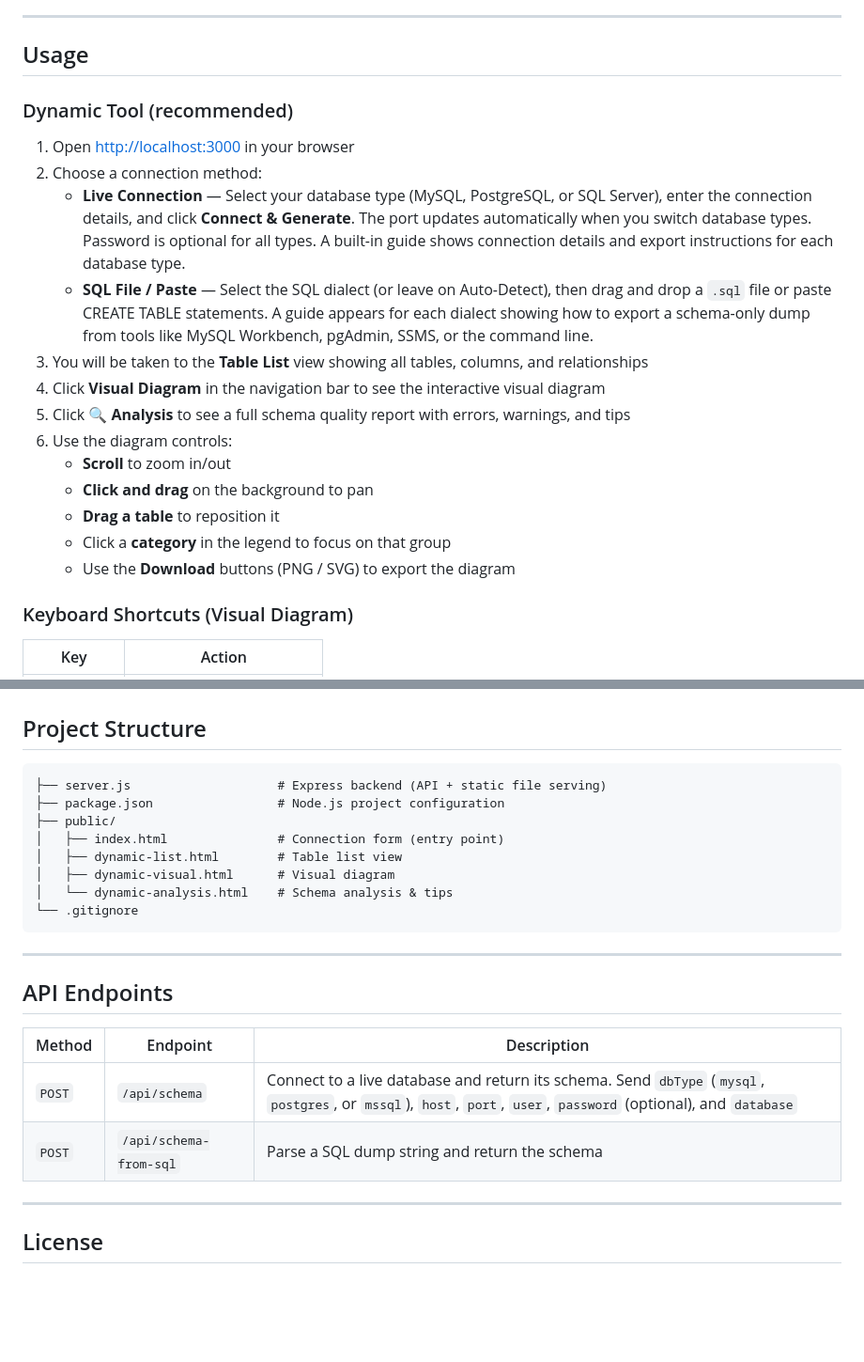
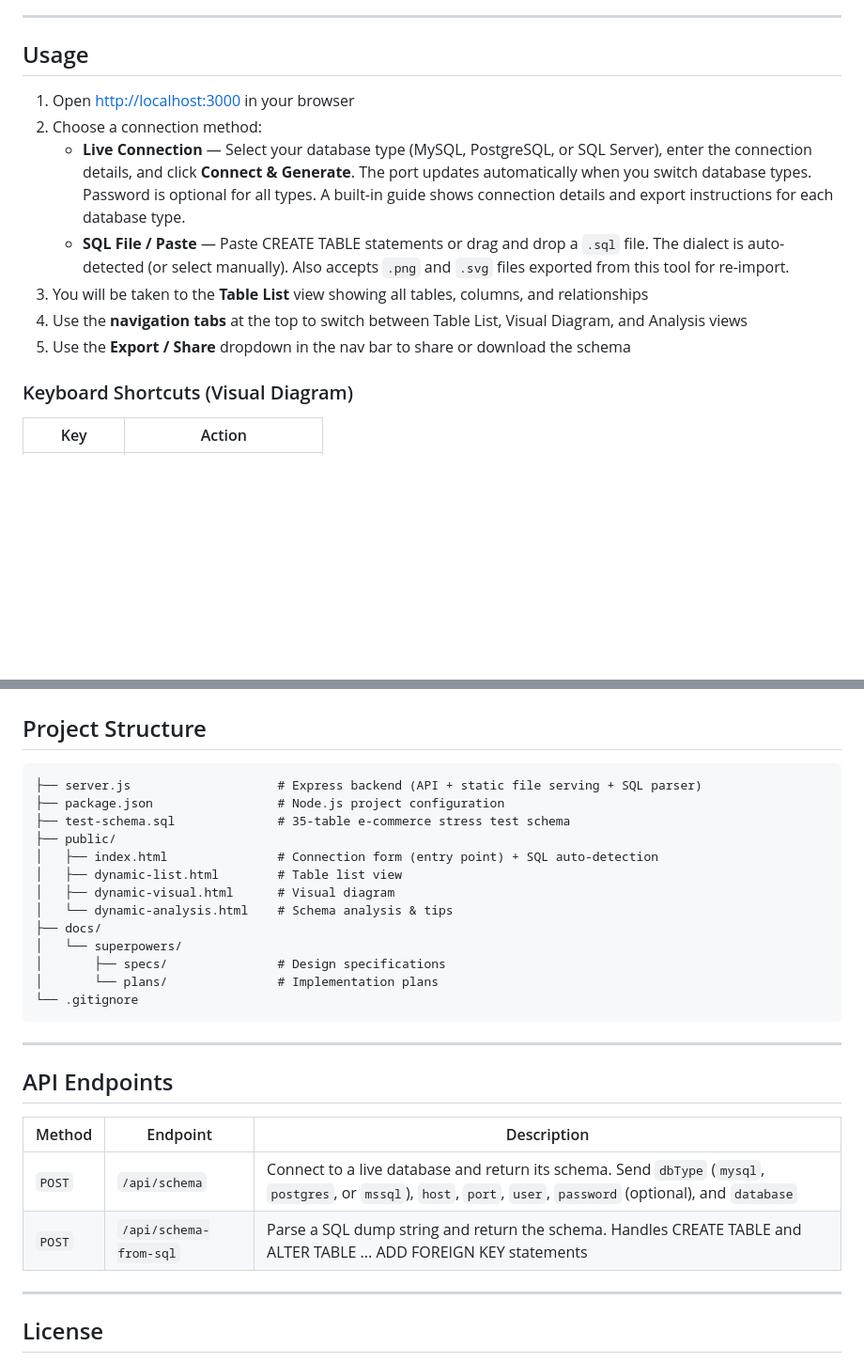
Before and after one commit to Kennski/DatabaseDiagram, a Markdown page: README.md, 2 parts joined by grey strips. Shown at 94% size. Drawn GitHub-style; blank space fills up the shorter version.

````diff
--- a/README.md
+++ b/README.md
@@ -64,21 +79,13 @@ An interactive web-based tool for visualizing and analyzing database schemas. Co
 
 ## Usage
 
-### Dynamic Tool (recommended)
-
 1. Open [http://localhost:3000](http://localhost:3000) in your browser
 2. Choose a connection method:
    - **Live Connection** — Select your database type (MySQL, PostgreSQL, or SQL Server), enter the connection details, and click **Connect & Generate**. The port updates automatically when you switch database types. Password is optional for all types. A built-in guide shows connection details and export instructions for each database type.
-   - **SQL File / Paste** — Select the SQL dialect (or leave on Auto-Detect), then drag and drop a `.sql` file or paste CREATE TABLE statements. A guide appears for each dialect showing how to export a schema-only dump from tools like MySQL Workbench, pgAdmin, SSMS, or the command line.
+   - **SQL File / Paste** — Paste CREATE TABLE statements or drag and drop a `.sql` file. The dialect is auto-detected (or select manually). Also accepts `.png` and `.svg` files exported from this tool for re-import.
 3. You will be taken to the **Table List** view showing all tables, columns, and relationships
-4. Click **Visual Diagram** in the navigation bar to see the interactive visual diagram
-5. Click **🔍 Analysis** to see a full schema quality report with errors, warnings, and tips
-6. Use the diagram controls:
-   - **Scroll** to zoom in/out
-   - **Click and drag** on the background to pan
-   - **Drag a table** to reposition it
-   - Click a **category** in the legend to focus on that group
-   - Use the **Download** buttons (PNG / SVG) to export the diagram
+4. Use the **navigation tabs** at the top to switch between Table List, Visual Diagram, and Analysis views
+5. Use the **Export / Share** dropdown in the nav bar to share or download the schema
 
 ### Keyboard Shortcuts (Visual Diagram)
 
@@ -93,13 +100,18 @@ An interactive web-based tool for visualizing and analyzing database schemas. Co
 ## Project Structure
 
 ```
-├── server.js                    # Express backend (API + static file serving)
+├── server.js                    # Express backend (API + static file serving + SQL parser)
 ├── package.json                 # Node.js project configuration
+├── test-schema.sql              # 35-table e-commerce stress test schema
 ├── public/
-│   ├── index.html               # Connection form (entry point)
+│   ├── index.html               # Connection form (entry point) + SQL auto-detection
 │   ├── dynamic-list.html        # Table list view
 │   ├── dynamic-visual.html      # Visual diagram
 │   └── dynamic-analysis.html    # Schema analysis & tips
+├── docs/
+│   └── superpowers/
+│       ├── specs/               # Design specifications
+│       └── plans/               # Implementation plans
 └── .gitignore
 ```
 
@@ -110,7 +122,7 @@ An interactive web-based tool for visualizing and analyzing database schemas. Co
 | Method | Endpoint | Description |
 |--------|----------|-------------|
 | `POST` | `/api/schema` | Connect to a live database and return its schema. Send `dbType` (`mysql`, `postgres`, or `mssql`), `host`, `port`, `user`, `password` (optional), and `database` |
-| `POST` | `/api/schema-from-sql` | Parse a SQL dump string and return the schema |
+| `POST` | `/api/schema-from-sql` | Parse a SQL dump string and return the schema. Handles CREATE TABLE and ALTER TABLE ... ADD FOREIGN KEY statements |
 
 ---
 
````
Also changed, not shown: other parts of README.md (+20 -5 lines).
